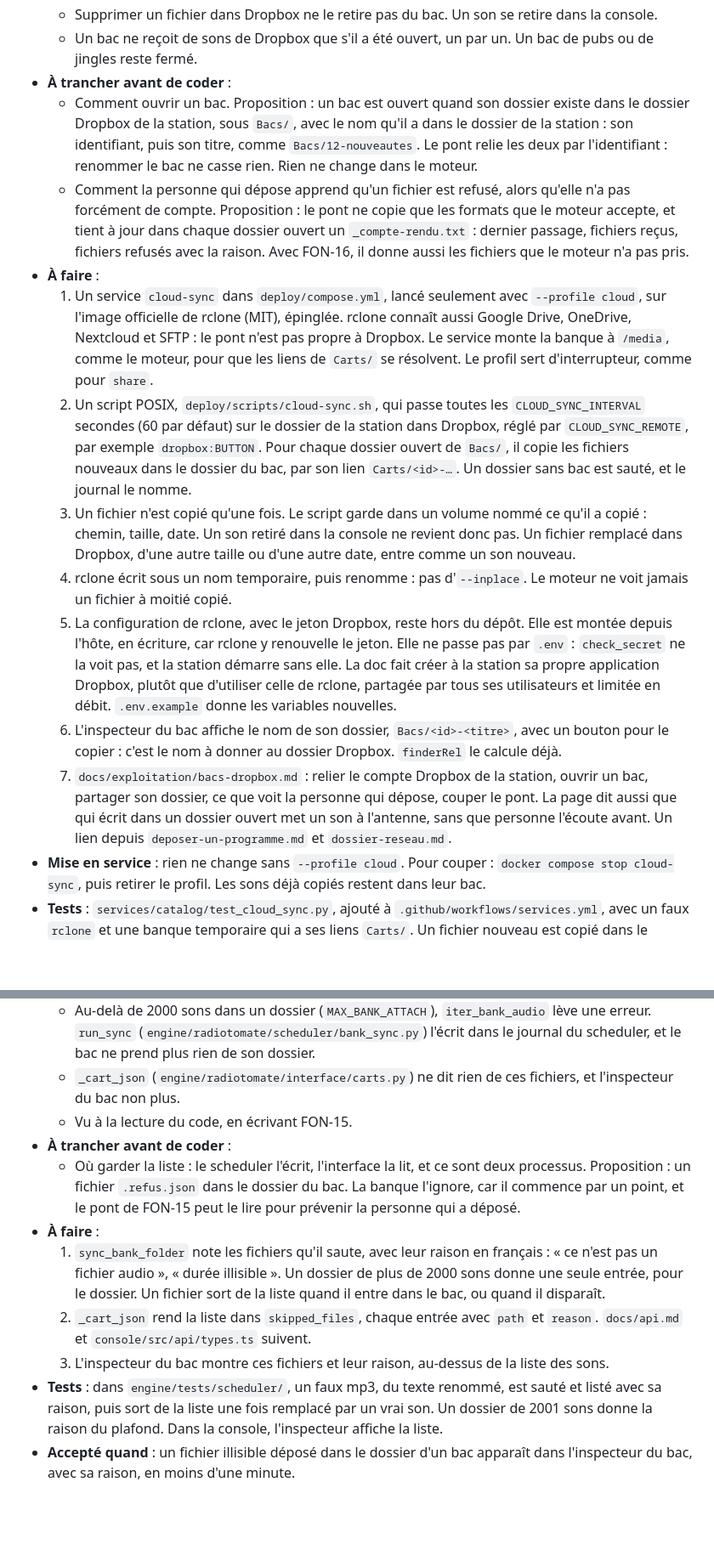
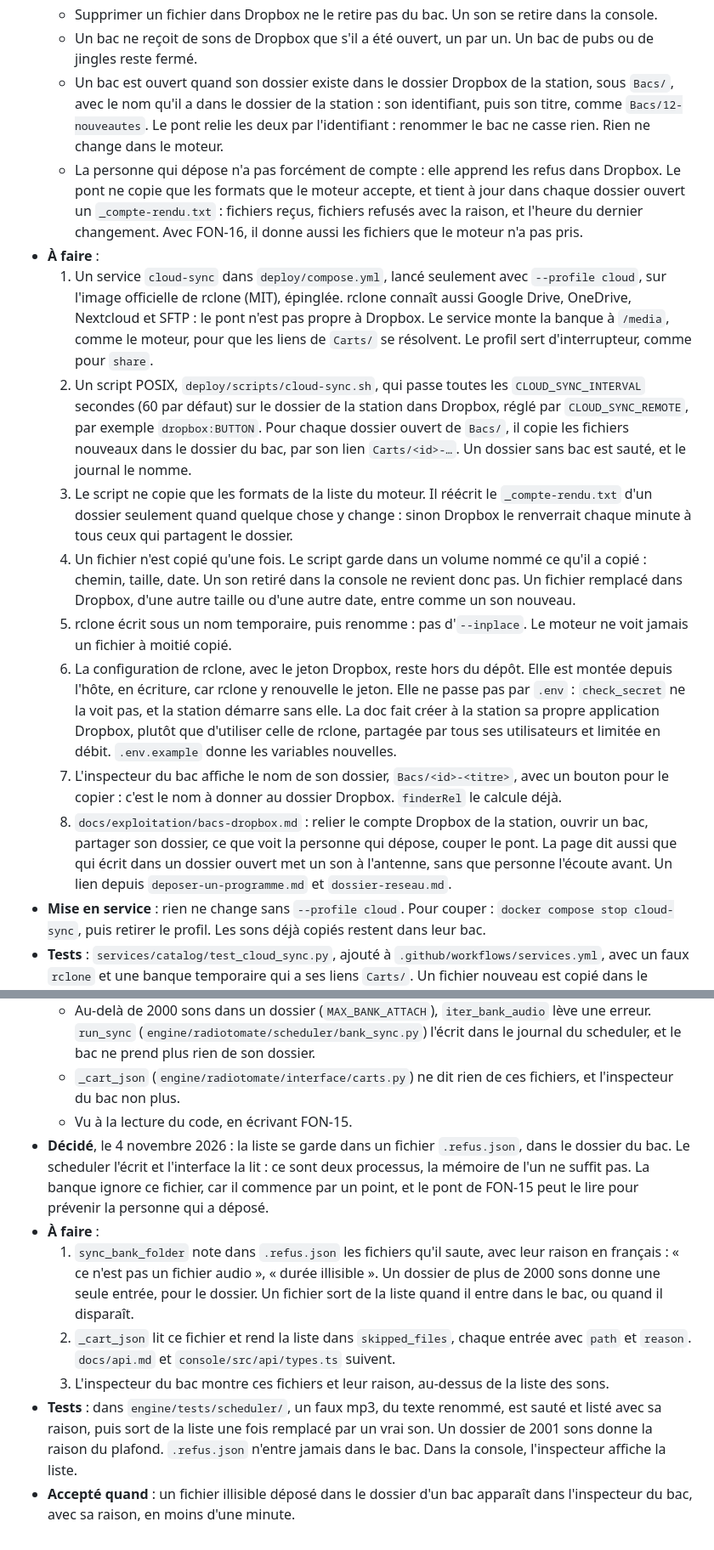
Before and after one commit to lazbutton/button, a Markdown page: docs/feuille-de-route/P2.md, 2 parts joined by grey strips. Shown at 85% size. GitHub-like rendering; blank space fills up the shorter version.

Commit message:
Docs : FON-15 et FON-16, les trois derniers points sont tranchés
Les trois propositions restées ouvertes sont validées le 4 novembre : un
bac s'ouvre à Dropbox par un dossier Bacs/<id>-<titre>, la personne qui
dépose apprend les refus par un _compte-rendu.txt dans son dossier, et la
liste des fichiers refusés se garde dans un .refus.json, dans le dossier
du bac. Les deux fiches sont prêtes.

Le compte rendu ne se réécrit que quand quelque chose change : sinon
Dropbox le renverrait chaque minute à tous ceux qui partagent le dossier.
Il donne donc l'heure du dernier changement, plus celle du dernier passage.

Co-Authored-By: Claude Opus 5.5 <noreply@anthropic.com>

```diff
--- a/docs/feuille-de-route/P2.md
+++ b/docs/feuille-de-route/P2.md
@@ -152,17 +152,17 @@ M · dépend de rien · conflits : `deploy/compose.yml`, `deploy/.env.example`,
   - Le fichier reste dans Dropbox après la copie. Le dossier Dropbox montre ce qui a été envoyé : un son retiré dans la console y reste.
   - Supprimer un fichier dans Dropbox ne le retire pas du bac. Un son se retire dans la console.
   - Un bac ne reçoit de sons de Dropbox que s'il a été ouvert, un par un. Un bac de pubs ou de jingles reste fermé.
-- **À trancher avant de coder** :
-  - Comment ouvrir un bac. Proposition : un bac est ouvert quand son dossier existe dans le dossier Dropbox de la station, sous `Bacs/`, avec le nom qu'il a dans le dossier de la station : son identifiant, puis son titre, comme `Bacs/12-nouveautes`. Le pont relie les deux par l'identifiant : renommer le bac ne casse rien. Rien ne change dans le moteur.
-  - Comment la personne qui dépose apprend qu'un fichier est refusé, alors qu'elle n'a pas forcément de compte. Proposition : le pont ne copie que les formats que le moteur accepte, et tient à jour dans chaque dossier ouvert un `_compte-rendu.txt` : dernier passage, fichiers reçus, fichiers refusés avec la raison. Avec FON-16, il donne aussi les fichiers que le moteur n'a pas pris.
+  - Un bac est ouvert quand son dossier existe dans le dossier Dropbox de la station, sous `Bacs/`, avec le nom qu'il a dans le dossier de la station : son identifiant, puis son titre, comme `Bacs/12-nouveautes`. Le pont relie les deux par l'identifiant : renommer le bac ne casse rien. Rien ne change dans le moteur.
+  - La personne qui dépose n'a pas forcément de compte : elle apprend les refus dans Dropbox. Le pont ne copie que les formats que le moteur accepte, et tient à jour dans chaque dossier ouvert un `_compte-rendu.txt` : fichiers reçus, fichiers refusés avec la raison, et l'heure du dernier changement. Avec FON-16, il donne aussi les fichiers que le moteur n'a pas pris.
 - **À faire** :
   1. Un service `cloud-sync` dans `deploy/compose.yml`, lancé seulement avec `--profile cloud`, sur l'image officielle de rclone (MIT), épinglée. rclone connaît aussi Google Drive, OneDrive, Nextcloud et SFTP : le pont n'est pas propre à Dropbox. Le service monte la banque à `/media`, comme le moteur, pour que les liens de `Carts/` se résolvent. Le profil sert d'interrupteur, comme pour `share`.
   2. Un script POSIX, `deploy/scripts/cloud-sync.sh`, qui passe toutes les `CLOUD_SYNC_INTERVAL` secondes (60 par défaut) sur le dossier de la station dans Dropbox, réglé par `CLOUD_SYNC_REMOTE`, par exemple `dropbox:BUTTON`. Pour chaque dossier ouvert de `Bacs/`, il copie les fichiers nouveaux dans le dossier du bac, par son lien `Carts/<id>-…`. Un dossier sans bac est sauté, et le journal le nomme.
-  3. Un fichier n'est copié qu'une fois. Le script garde dans un volume nommé ce qu'il a copié : chemin, taille, date. Un son retiré dans la console ne revient donc pas. Un fichier remplacé dans Dropbox, d'une autre taille ou d'une autre date, entre comme un son nouveau.
-  4. rclone écrit sous un nom temporaire, puis renomme : pas d'`--inplace`. Le moteur ne voit jamais un fichier à moitié copié.
-  5. La configuration de rclone, avec le jeton Dropbox, reste hors du dépôt. Elle est montée depuis l'hôte, en écriture, car rclone y renouvelle le jeton. Elle ne passe pas par `.env` : `check_secret` ne la voit pas, et la station démarre sans elle. La doc fait créer à la station sa propre application Dropbox, plutôt que d'utiliser celle de rclone, partagée par tous ses utilisateurs et limitée en débit. `.env.example` donne les variables nouvelles.
-  6. L'inspecteur du bac affiche le nom de son dossier, `Bacs/<id>-<titre>`, avec un bouton pour le copier : c'est le nom à donner au dossier Dropbox. `finderRel` le calcule déjà.
-  7. `docs/exploitation/bacs-dropbox.md` : relier le compte Dropbox de la station, ouvrir un bac, partager son dossier, ce que voit la personne qui dépose, couper le pont. La page dit aussi que qui écrit dans un dossier ouvert met un son à l'antenne, sans que personne l'écoute avant. Un lien depuis `deposer-un-programme.md` et `dossier-reseau.md`.
+  3. Le script ne copie que les formats de la liste du moteur. Il réécrit le `_compte-rendu.txt` d'un dossier seulement quand quelque chose y change : sinon Dropbox le renverrait chaque minute à tous ceux qui partagent le dossier.
+  4. Un fichier n'est copié qu'une fois. Le script garde dans un volume nommé ce qu'il a copié : chemin, taille, date. Un son retiré dans la console ne revient donc pas. Un fichier remplacé dans Dropbox, d'une autre taille ou d'une autre date, entre comme un son nouveau.
+  5. rclone écrit sous un nom temporaire, puis renomme : pas d'`--inplace`. Le moteur ne voit jamais un fichier à moitié copié.
+  6. La configuration de rclone, avec le jeton Dropbox, reste hors du dépôt. Elle est montée depuis l'hôte, en écriture, car rclone y renouvelle le jeton. Elle ne passe pas par `.env` : `check_secret` ne la voit pas, et la station démarre sans elle. La doc fait créer à la station sa propre application Dropbox, plutôt que d'utiliser celle de rclone, partagée par tous ses utilisateurs et limitée en débit. `.env.example` donne les variables nouvelles.
+  7. L'inspecteur du bac affiche le nom de son dossier, `Bacs/<id>-<titre>`, avec un bouton pour le copier : c'est le nom à donner au dossier Dropbox. `finderRel` le calcule déjà.
+  8. `docs/exploitation/bacs-dropbox.md` : relier le compte Dropbox de la station, ouvrir un bac, partager son dossier, ce que voit la personne qui dépose, couper le pont. La page dit aussi que qui écrit dans un dossier ouvert met un son à l'antenne, sans que personne l'écoute avant. Un lien depuis `deposer-un-programme.md` et `dossier-reseau.md`.
 - **Mise en service** : rien ne change sans `--profile cloud`. Pour couper : `docker compose stop cloud-sync`, puis retirer le profil. Les sons déjà copiés restent dans leur bac.
 - **Tests** : `services/catalog/test_cloud_sync.py`, ajouté à `.github/workflows/services.yml`, avec un faux `rclone` et une banque temporaire qui a ses liens `Carts/`. Un fichier nouveau est copié dans le dossier de son bac. Il n'est pas recopié, même après sa disparition du dossier du bac. Un dossier sans bac est sauté. Un format refusé n'est pas copié et figure au compte rendu. Un dernier test vérifie que la liste des formats du pont reste celle du moteur, `AUDIO_SUFFIXES` (`engine/radiotomate/services/media_bank.py`). Dans la console, l'inspecteur affiche le nom du dossier du bac.
 - **Accepté quand** : sur une station de test, un son déposé dans le dossier Dropbox d'un bac « Une fois » entre dans le bac en moins de trois minutes, sans autre geste, et passe la prochaine fois que le bac joue. Retiré dans la console, il ne revient pas.
@@ -177,11 +177,10 @@ M · dépend de rien · conflits : `engine/radiotomate/services/carts.py`, `engi
   - Au-delà de 2000 sons dans un dossier (`MAX_BANK_ATTACH`), `iter_bank_audio` lève une erreur. `run_sync` (`engine/radiotomate/scheduler/bank_sync.py`) l'écrit dans le journal du scheduler, et le bac ne prend plus rien de son dossier.
   - `_cart_json` (`engine/radiotomate/interface/carts.py`) ne dit rien de ces fichiers, et l'inspecteur du bac non plus.
   - Vu à la lecture du code, en écrivant FON-15.
-- **À trancher avant de coder** :
-  - Où garder la liste : le scheduler l'écrit, l'interface la lit, et ce sont deux processus. Proposition : un fichier `.refus.json` dans le dossier du bac. La banque l'ignore, car il commence par un point, et le pont de FON-15 peut le lire pour prévenir la personne qui a déposé.
+- **Décidé**, le 4 novembre 2026 : la liste se garde dans un fichier `.refus.json`, dans le dossier du bac. Le scheduler l'écrit et l'interface la lit : ce sont deux processus, la mémoire de l'un ne suffit pas. La banque ignore ce fichier, car il commence par un point, et le pont de FON-15 peut le lire pour prévenir la personne qui a déposé.
 - **À faire** :
-  1. `sync_bank_folder` note les fichiers qu'il saute, avec leur raison en français : « ce n'est pas un fichier audio », « durée illisible ». Un dossier de plus de 2000 sons donne une seule entrée, pour le dossier. Un fichier sort de la liste quand il entre dans le bac, ou quand il disparaît.
-  2. `_cart_json` rend la liste dans `skipped_files`, chaque entrée avec `path` et `reason`. `docs/api.md` et `console/src/api/types.ts` suivent.
+  1. `sync_bank_folder` note dans `.refus.json` les fichiers qu'il saute, avec leur raison en français : « ce n'est pas un fichier audio », « durée illisible ». Un dossier de plus de 2000 sons donne une seule entrée, pour le dossier. Un fichier sort de la liste quand il entre dans le bac, ou quand il disparaît.
+  2. `_cart_json` lit ce fichier et rend la liste dans `skipped_files`, chaque entrée avec `path` et `reason`. `docs/api.md` et `console/src/api/types.ts` suivent.
   3. L'inspecteur du bac montre ces fichiers et leur raison, au-dessus de la liste des sons.
-- **Tests** : dans `engine/tests/scheduler/`, un faux mp3, du texte renommé, est sauté et listé avec sa raison, puis sort de la liste une fois remplacé par un vrai son. Un dossier de 2001 sons donne la raison du plafond. Dans la console, l'inspecteur affiche la liste.
+- **Tests** : dans `engine/tests/scheduler/`, un faux mp3, du texte renommé, est sauté et listé avec sa raison, puis sort de la liste une fois remplacé par un vrai son. Un dossier de 2001 sons donne la raison du plafond. `.refus.json` n'entre jamais dans le bac. Dans la console, l'inspecteur affiche la liste.
 - **Accepté quand** : un fichier illisible déposé dans le dossier d'un bac apparaît dans l'inspecteur du bac, avec sa raison, en moins d'une minute.
```
